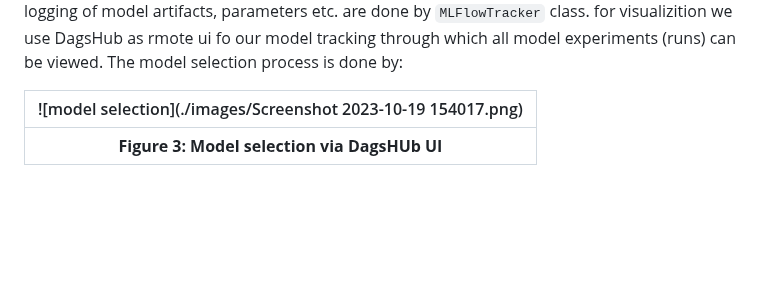
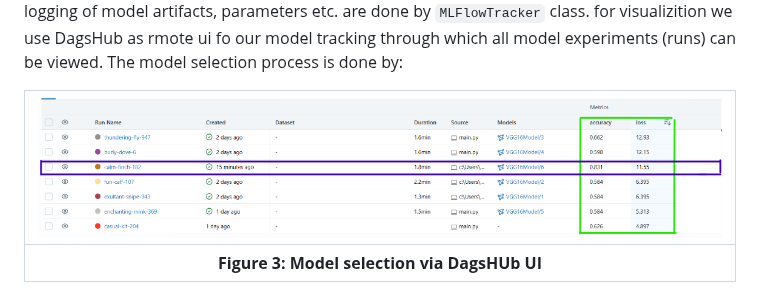
Before and after one commit to hamzajakouk/Kidney_Diseease_Classification, a Markdown page: README.md, the part around the change. Rendered like a GitHub page; blank space fills up the shorter version.

```diff
--- a/README.md
+++ b/README.md
@@ -163,7 +163,7 @@ b49972533469474f8cfd65b9ab0184c0
 [log_into_mlflow](./src/components/evaluation_model.py) provides the definition of `MLFlowTracker` user-defined dataclass which handles the entire MLflow tracking responsibility. It is implemented with the interface `ExperimentTracker(Protocol)` with the flexibility to be used for any logging. The tracking, logging of model artifacts, parameters etc. are done by `MLFlowTracker` class. for visualizition we use DagsHub as rmote ui fo our model tracking through which all model experiments (runs) can be viewed. The model selection process is done by:
 
 
-| ![model selection](./images/Screenshot 2023-10-19 154017.png) |
+| ![model selection](./images/new.png) |
 |:--:|
 | <b>Figure 3: Model selection via DagsHUb UI</b>|
 
```
